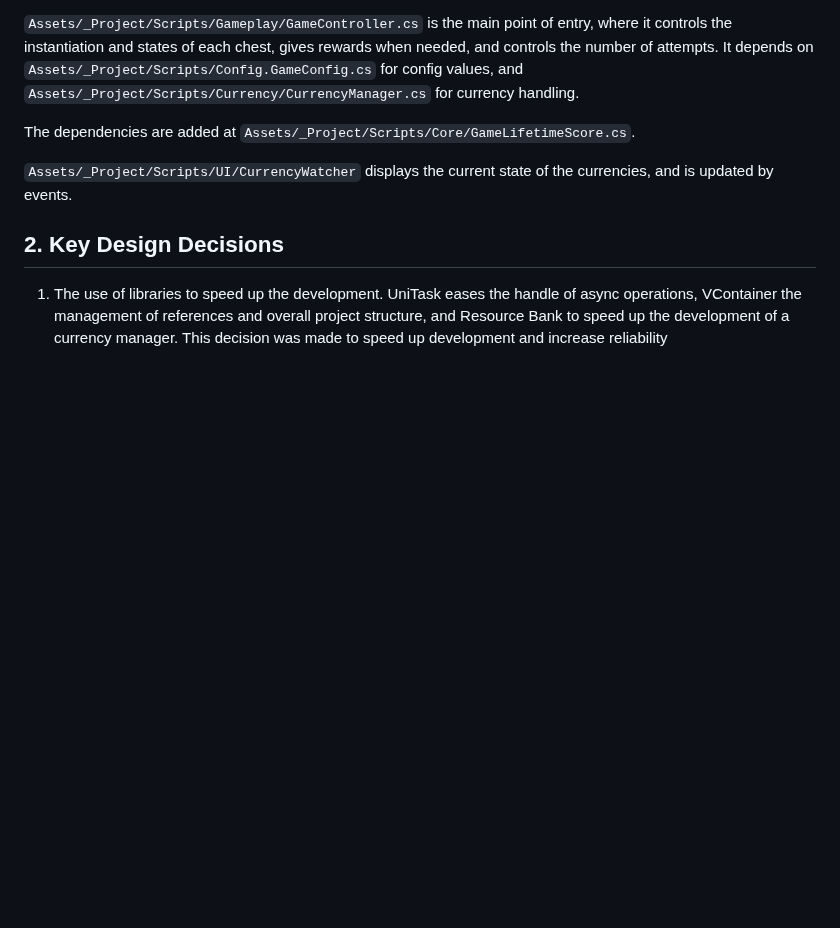
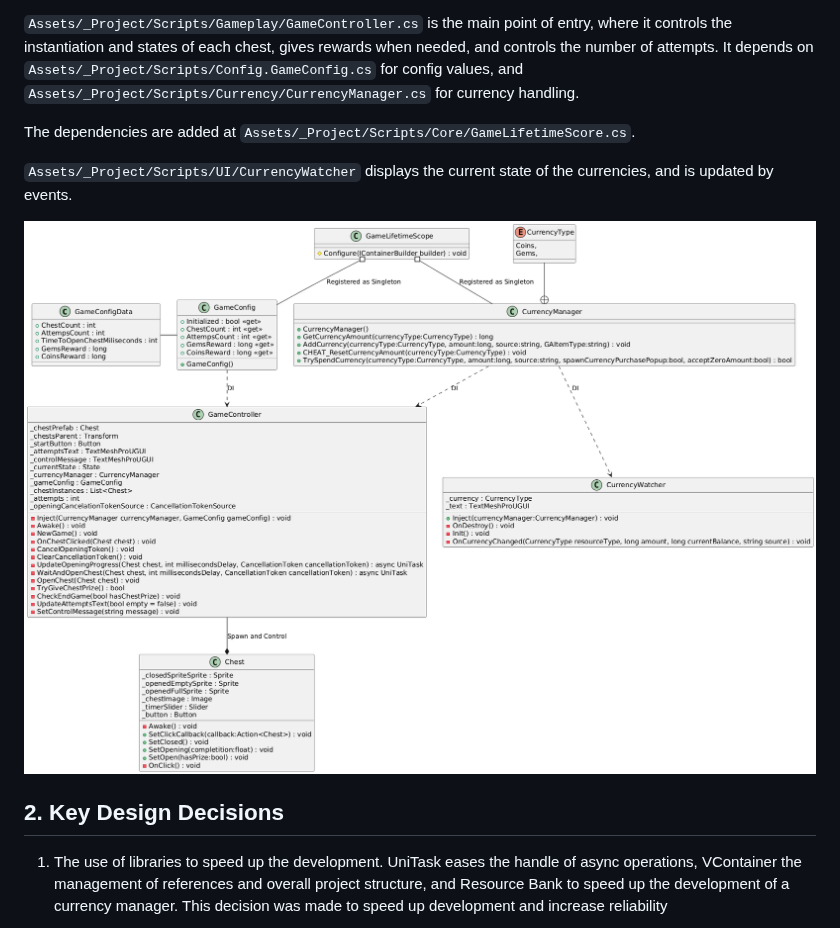
Before and after one commit to HiagoAD/ChestGame, a Markdown page: README.md, the part around the change. Rendered like a GitHub page; pictures changed too: ChestGameDiagram.png (added); blank space fills up the shorter version.

Commit message:
Adding architecture diagram

```diff
--- a/README.md
+++ b/README.md
@@ -14,6 +14,8 @@ The dependencies are added at `Assets/_Project/Scripts/Core/GameLifetimeScore.cs
 
 `Assets/_Project/Scripts/UI/CurrencyWatcher` displays the current state of the currencies, and is updated by events.
 
+<img src="ChestGameDiagram.png">
+
 ## 2. Key Design Decisions
 
 1. The use of libraries to speed up the development. UniTask eases the handle of async operations, VContainer the management of references and overall project structure, and Resource Bank to speed up the development of a currency manager. This decision was made to speed up development and increase reliability
```
Also changed, not shown: 1 other file.
